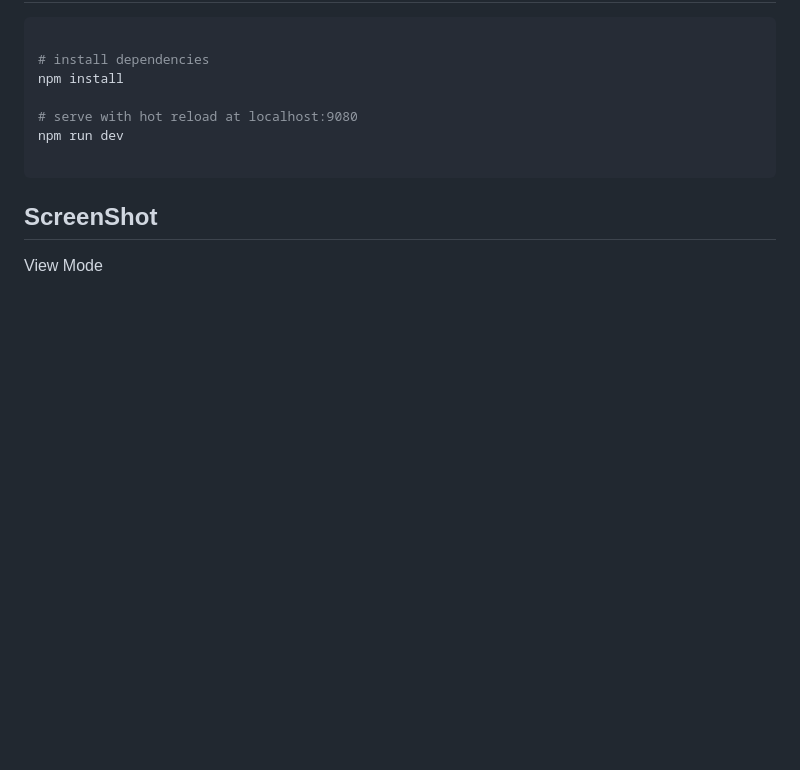
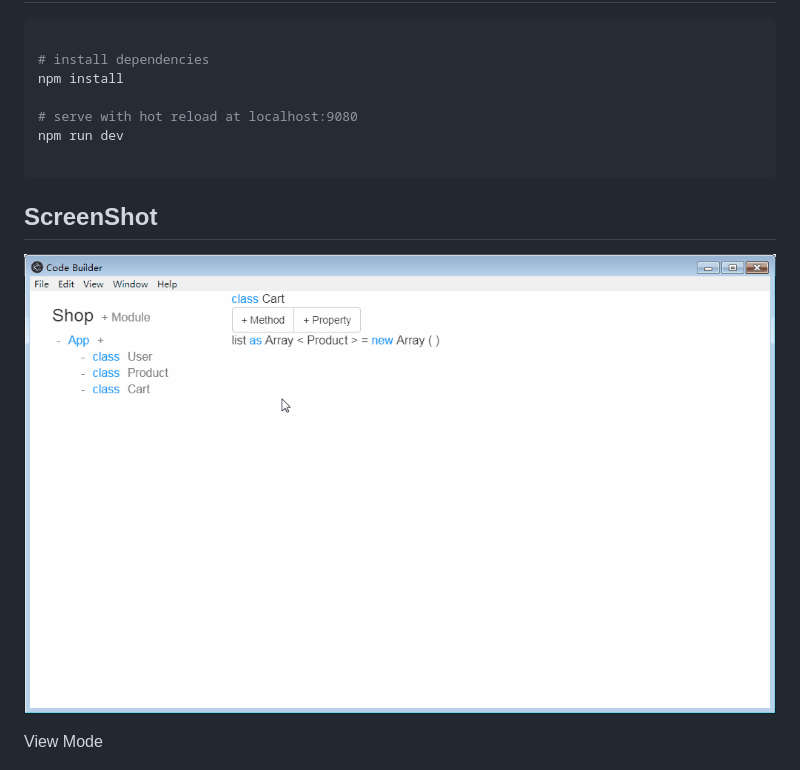
Before and after one commit to GooGee/Code-Builder, a Markdown page: README.md, the part around the change. Rendered like a GitHub page; pictures changed too: image/codebuilder.gif (added); blank space fills up the shorter version.

Commit message:
add gif

```diff
--- a/README.md
+++ b/README.md
@@ -21,6 +21,8 @@ npm run dev
 
 ## ScreenShot
 
+![gif](https://github.com/GooGee/Code-Builder/raw/develop/image/codebuilder.gif)
+
 View Mode
 
 ![viewmode](https://github.com/GooGee/Code-Builder/raw/develop/image/viewmode.png)
```
